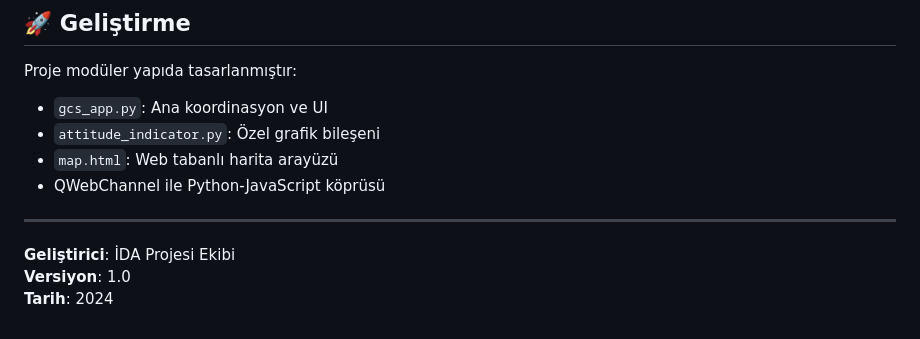
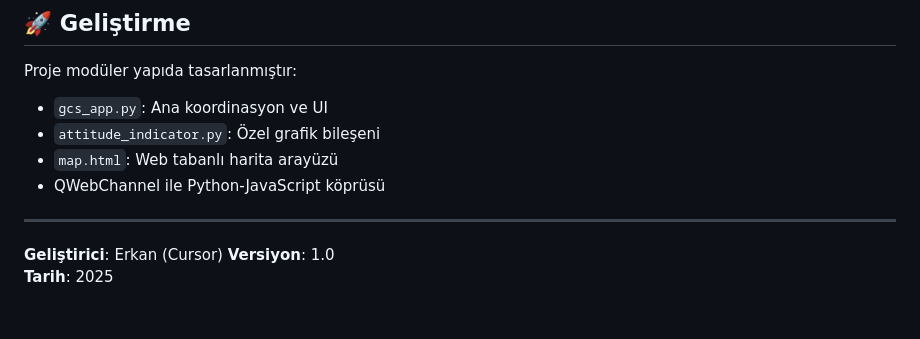
Before and after one commit to erkantr/umv-groundcontrol, a Markdown page: ida_ground_control_station/README.md, the part around the change. GitHub-like rendering.

Commit message:
Update README.md 2

```diff
--- a/ida_ground_control_station/README.md
+++ b/ida_ground_control_station/README.md
@@ -111,6 +111,6 @@ Proje modüler yapıda tasarlanmıştır:
 
 ---
 
-**Geliştirici**: İDA Projesi Ekibi
+**Geliştirici**: Erkan (Cursor)
 **Versiyon**: 1.0
-**Tarih**: 2024
+**Tarih**: 2025
```
